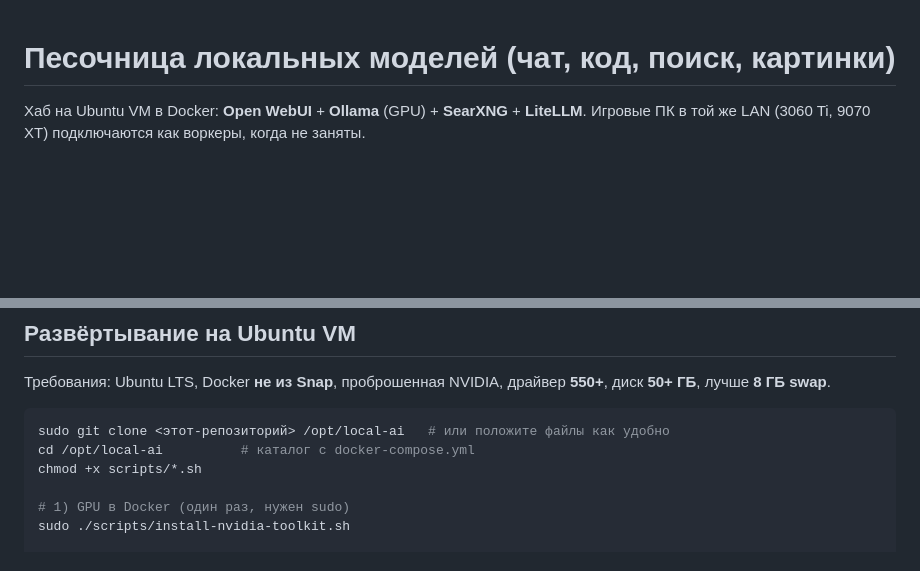
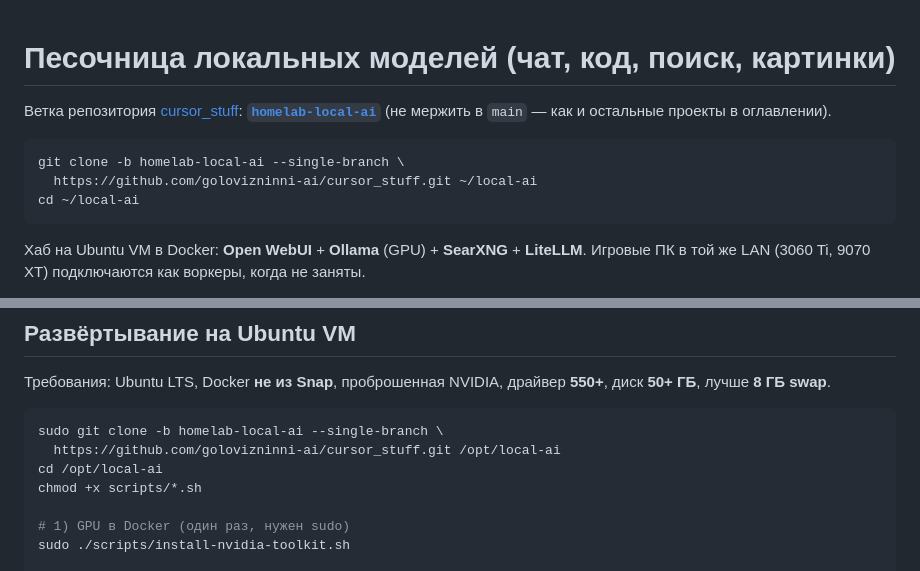
Before and after one commit to golovizninni-ai/cursor_stuff, a Markdown page: README.md, 2 parts joined by grey strips. Drawn GitHub-style; blank space fills up the shorter version.

Commit message:
Document the homelab-local-ai GitHub branch and clone URL.
Keep this kit on its own long-lived branch, matching other cursor_stuff projects.

Co-authored-by: golovizninni-ai <golovizninni-ai@users.noreply.github.com>

````diff
--- a/README.md
+++ b/README.md
@@ -1,4 +1,12 @@
 # Песочница локальных моделей (чат, код, поиск, картинки)
+
+Ветка репозитория [cursor_stuff](https://github.com/golovizninni-ai/cursor_stuff): **[`homelab-local-ai`](https://github.com/golovizninni-ai/cursor_stuff/tree/homelab-local-ai)** (не мержить в `main` — как и остальные проекты в оглавлении).
+
+```bash
+git clone -b homelab-local-ai --single-branch \
+  https://github.com/golovizninni-ai/cursor_stuff.git ~/local-ai
+cd ~/local-ai
+```
 
 Хаб на Ubuntu VM в Docker: **Open WebUI** + **Ollama** (GPU) + **SearXNG** + **LiteLLM**.
 Игровые ПК в той же LAN (3060 Ti, 9070 XT) подключаются как воркеры, когда не заняты.
@@ -33,8 +41,9 @@
 Требования: Ubuntu LTS, Docker **не из Snap**, проброшенная NVIDIA, драйвер **550+**, диск **50+ ГБ**, лучше **8 ГБ swap**.
 
 ```bash
-sudo git clone <этот-репозиторий> /opt/local-ai   # или положите файлы как удобно
-cd /opt/local-ai          # каталог с docker-compose.yml
+sudo git clone -b homelab-local-ai --single-branch \
+  https://github.com/golovizninni-ai/cursor_stuff.git /opt/local-ai
+cd /opt/local-ai
 chmod +x scripts/*.sh
 
 # 1) GPU в Docker (один раз, нужен sudo)
````
